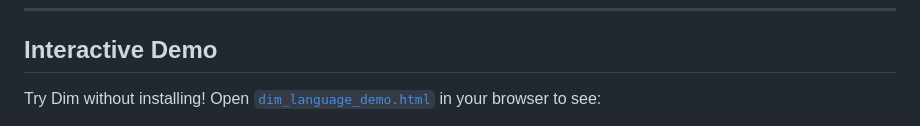
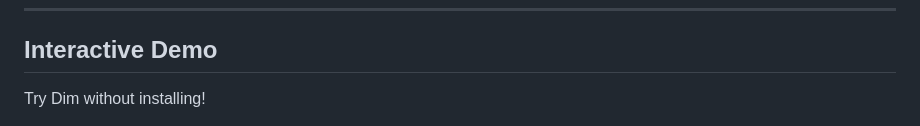
Before and after one commit to Imposter-zx/Dim, a Markdown page: README.md, the part around one of its changes. GitHub-like rendering.

```diff
--- a/README.md
+++ b/README.md
@@ -52,5 +52,5 @@
 
 ## Interactive Demo
 
-Try Dim without installing! Open [`dim_language_demo.html`](dim_language_demo.html) in your browser to see:
+Try Dim without installing!
 
```
Also changed, not shown: other parts of README.md (+2 -4 lines).
